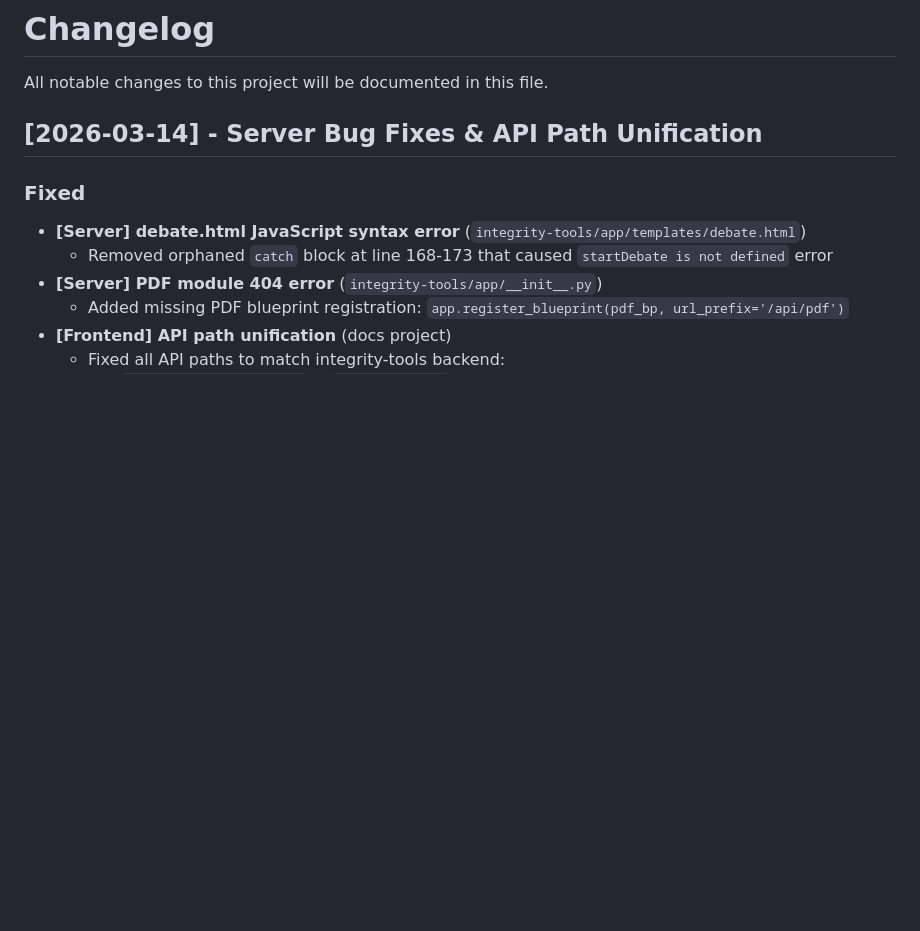
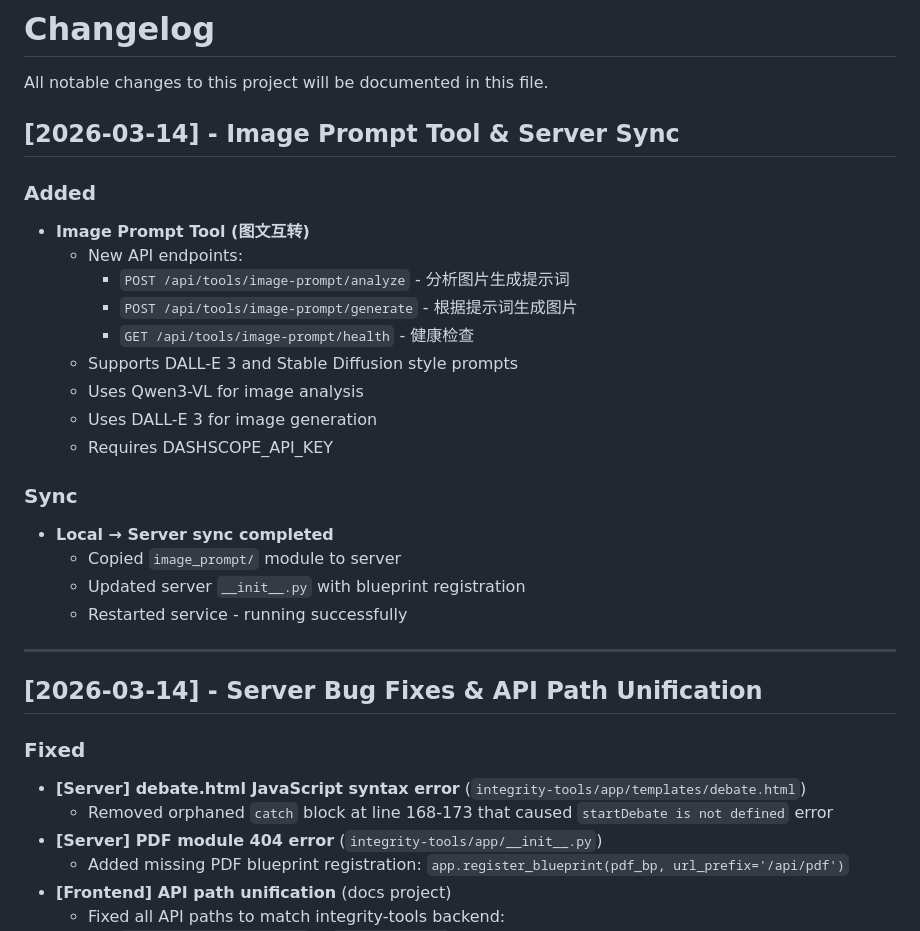
Before and after one commit to zhimingliang897-web/integrity, a Markdown page: docs/CHANGELOG.md, the part around the change. Rendered like a GitHub page; blank space fills up the shorter version.

Commit message:
docs: 添加图文互转工具和服务器同步记录

```diff
--- a/docs/CHANGELOG.md
+++ b/docs/CHANGELOG.md
@@ -1,6 +1,27 @@
 # Changelog
 
 All notable changes to this project will be documented in this file.
+
+## [2026-03-14] - Image Prompt Tool & Server Sync
+
+### Added
+- **Image Prompt Tool (图文互转)**
+  - New API endpoints:
+    - `POST /api/tools/image-prompt/analyze` - 分析图片生成提示词
+    - `POST /api/tools/image-prompt/generate` - 根据提示词生成图片
+    - `GET /api/tools/image-prompt/health` - 健康检查
+  - Supports DALL-E 3 and Stable Diffusion style prompts
+  - Uses Qwen3-VL for image analysis
+  - Uses DALL-E 3 for image generation
+  - Requires DASHSCOPE_API_KEY
+
+### Sync
+- **Local → Server sync completed**
+  - Copied `image_prompt/` module to server
+  - Updated server `__init__.py` with blueprint registration
+  - Restarted service - running successfully
+
+---
 
 ## [2026-03-14] - Server Bug Fixes & API Path Unification
 
```
